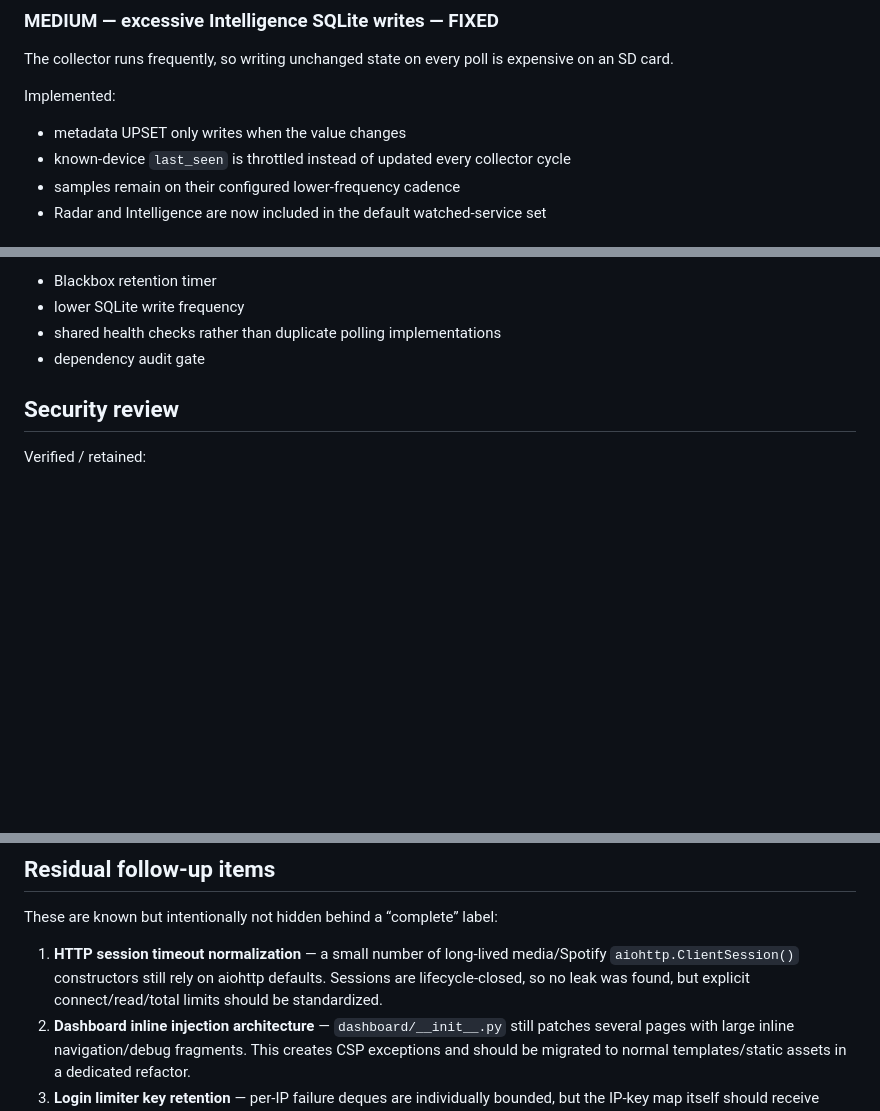
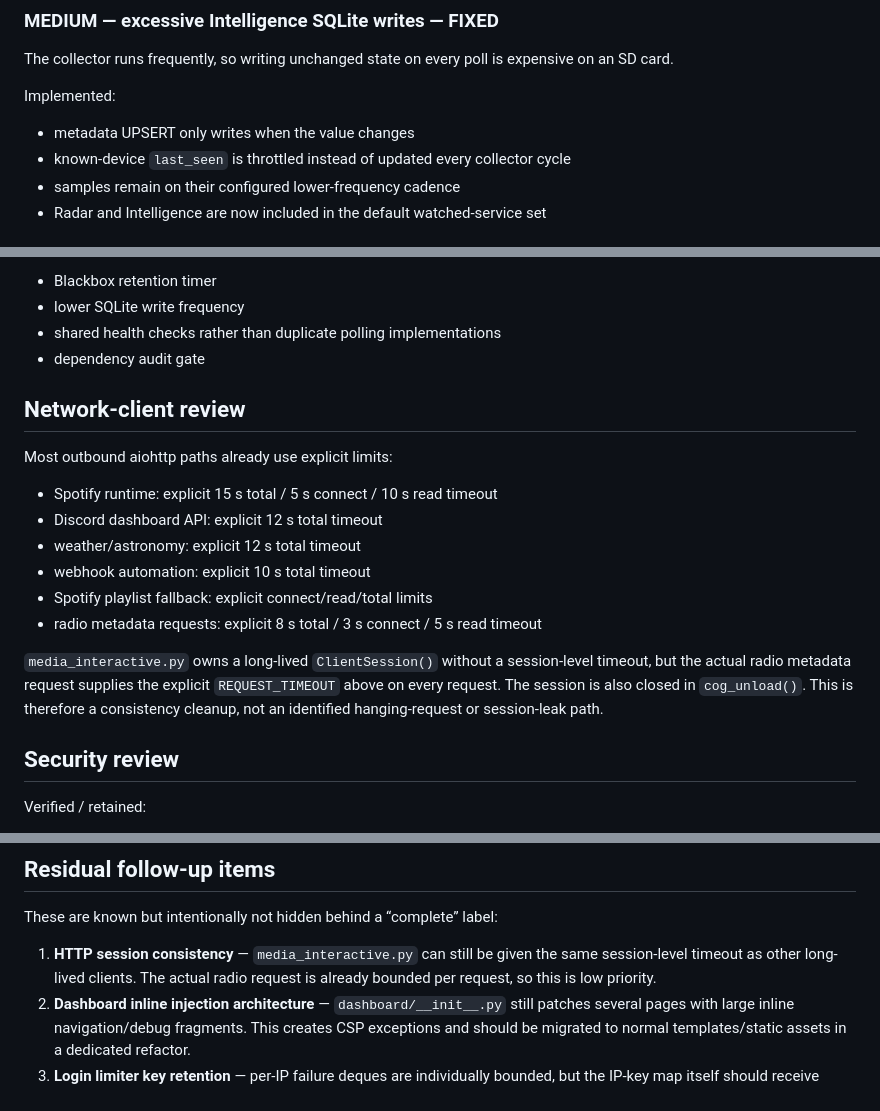
Before and after one commit to InvalidKaro/Raspberry-Bot, a Markdown page: AUDIT_HOMEPI.md, 3 parts joined by grey strips. Rendered like a GitHub page; blank space fills up the shorter version.

Commit message:
docs: refine residual network timeout finding

```diff
--- a/AUDIT_HOMEPI.md
+++ b/AUDIT_HOMEPI.md
@@ -68,7 +68,7 @@ The collector runs frequently, so writing unchanged state on every poll is expen
 
 Implemented:
 
-- metadata UPSET only writes when the value changes
+- metadata UPSERT only writes when the value changes
 - known-device `last_seen` is throttled instead of updated every collector cycle
 - samples remain on their configured lower-frequency cadence
 - Radar and Intelligence are now included in the default watched-service set
@@ -115,6 +115,19 @@ Added:
 - lower SQLite write frequency
 - shared health checks rather than duplicate polling implementations
 - dependency audit gate
+
+## Network-client review
+
+Most outbound aiohttp paths already use explicit limits:
+
+- Spotify runtime: explicit 15 s total / 5 s connect / 10 s read timeout
+- Discord dashboard API: explicit 12 s total timeout
+- weather/astronomy: explicit 12 s total timeout
+- webhook automation: explicit 10 s total timeout
+- Spotify playlist fallback: explicit connect/read/total limits
+- radio metadata requests: explicit 8 s total / 3 s connect / 5 s read timeout
+
+`media_interactive.py` owns a long-lived `ClientSession()` without a session-level timeout, but the actual radio metadata request supplies the explicit `REQUEST_TIMEOUT` above on every request. The session is also closed in `cog_unload()`. This is therefore a consistency cleanup, not an identified hanging-request or session-leak path.
 
 ## Security review
 
@@ -180,7 +193,7 @@ The Flight Radar systemd unit already has useful hardening. Dashboard hardening
 
 These are known but intentionally not hidden behind a “complete” label:
 
-1. **HTTP session timeout normalization** — a small number of long-lived media/Spotify `aiohttp.ClientSession()` constructors still rely on aiohttp defaults. Sessions are lifecycle-closed, so no leak was found, but explicit connect/read/total limits should be standardized.
+1. **HTTP session consistency** — `media_interactive.py` can still be given the same session-level timeout as other long-lived clients. The actual radio request is already bounded per request, so this is low priority.
 2. **Dashboard inline injection architecture** — `dashboard/__init__.py` still patches several pages with large inline navigation/debug fragments. This creates CSP exceptions and should be migrated to normal templates/static assets in a dedicated refactor.
 3. **Login limiter key retention** — per-IP failure deques are individually bounded, but the IP-key map itself should receive periodic stale-key pruning for hostile/high-cardinality traffic.
 4. **gTTS / Click advisory** — remove the documented audit exception as soon as upstream dependency constraints permit.
```
